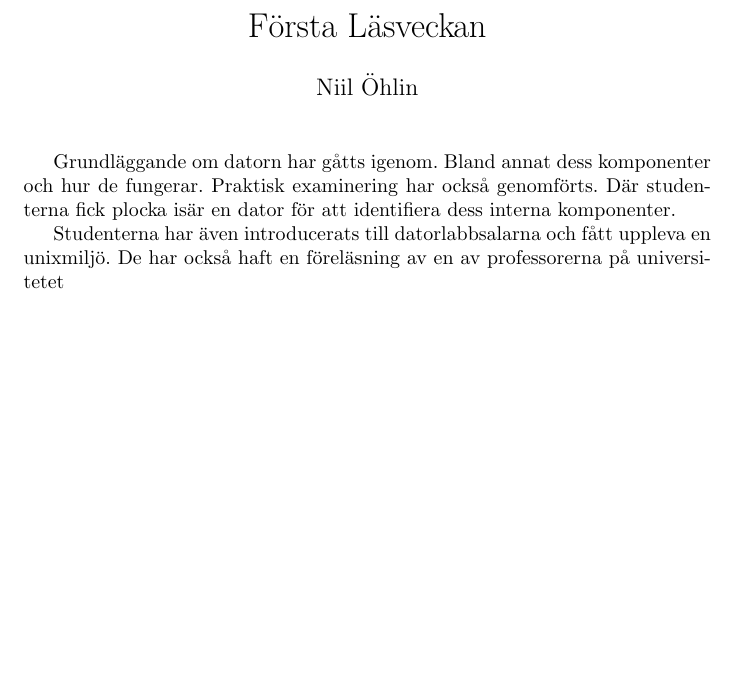
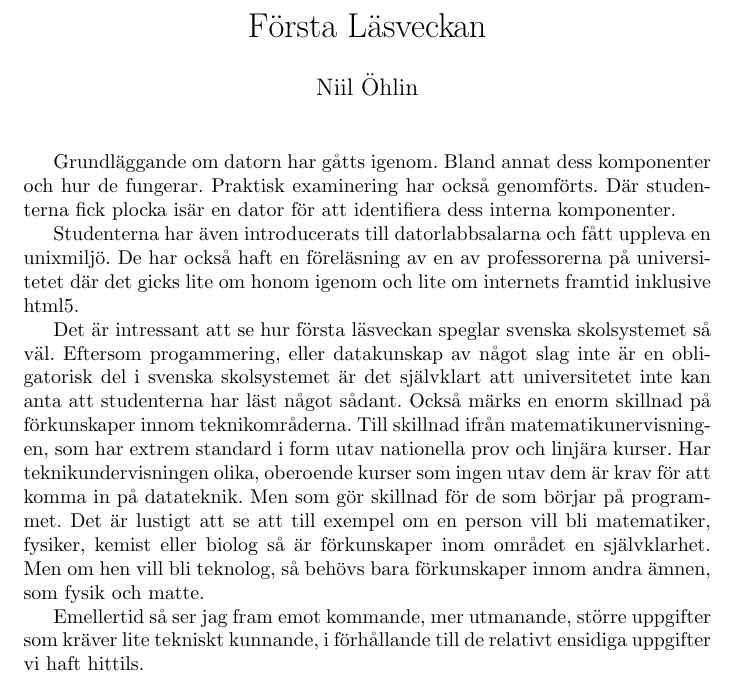
Before and after one commit to niilohlin/homework, a LaTeX document (first_week/D0015E-Öhlin-Niil-940926-7870-C-first-week.tex): part of the page, cut so that both start at the same text, the shorter picture padded with empty space. Compiled offline with pdfLaTeX.

Commit message:
done with first week

```diff
--- a/first_week/D0015E-Öhlin-Niil-940926-7870-C-first-week.tex
+++ b/first_week/D0015E-Öhlin-Niil-940926-7870-C-first-week.tex
@@ -14,5 +14,24 @@ fick plocka isär en dator för att identifiera dess interna komponenter.
 
 Studenterna har även introducerats till datorlabbsalarna och fått uppleva en
 unixmiljö. De har också haft en föreläsning av en av professorerna på
-universitetet
+universitetet där det gicks lite om honom igenom och lite om internets framtid
+inklusive html5.
+
+Det är intressant att se hur första läsveckan speglar svenska skolsystemet så
+väl.
+Eftersom progammering, eller datakunskap av något slag inte är en obligatorisk
+del i svenska skolsystemet är det självklart att universitetet inte kan anta att
+studenterna har läst något sådant. Också märks en enorm skillnad på förkunskaper
+innom teknikområderna. Till skillnad ifrån matematikunervisningen, som har
+extrem standard i form utav nationella prov och linjära kurser. Har
+teknikundervisningen olika, oberoende kurser som ingen utav dem är krav för
+att komma in på datateknik. Men som gör skillnad för de som börjar på
+programmet. Det är lustigt att se att till exempel om en person vill
+bli matematiker, fysiker, kemist eller biolog så är förkunskaper
+inom området en självklarhet. Men om hen vill bli teknolog, så behövs bara
+förkunskaper innom andra ämnen, som fysik och matte.
+
+Emellertid så ser jag fram emot kommande, mer utmanande, större uppgifter
+som kräver lite tekniskt kunnande, i förhållande till de relativt ensidiga
+uppgifter vi haft hittils.
 \end{document}
```
Also changed, not shown: first_week/D0015E-Öhlin-Niil-940926-7870-C-first-week.pdf, 2 other files.
